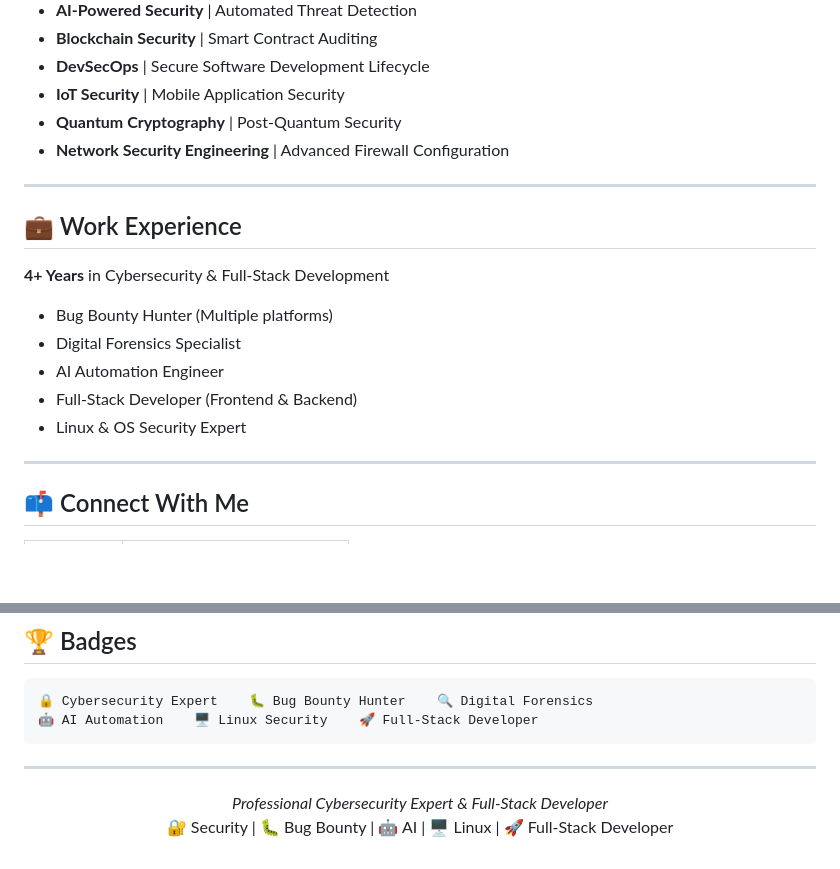
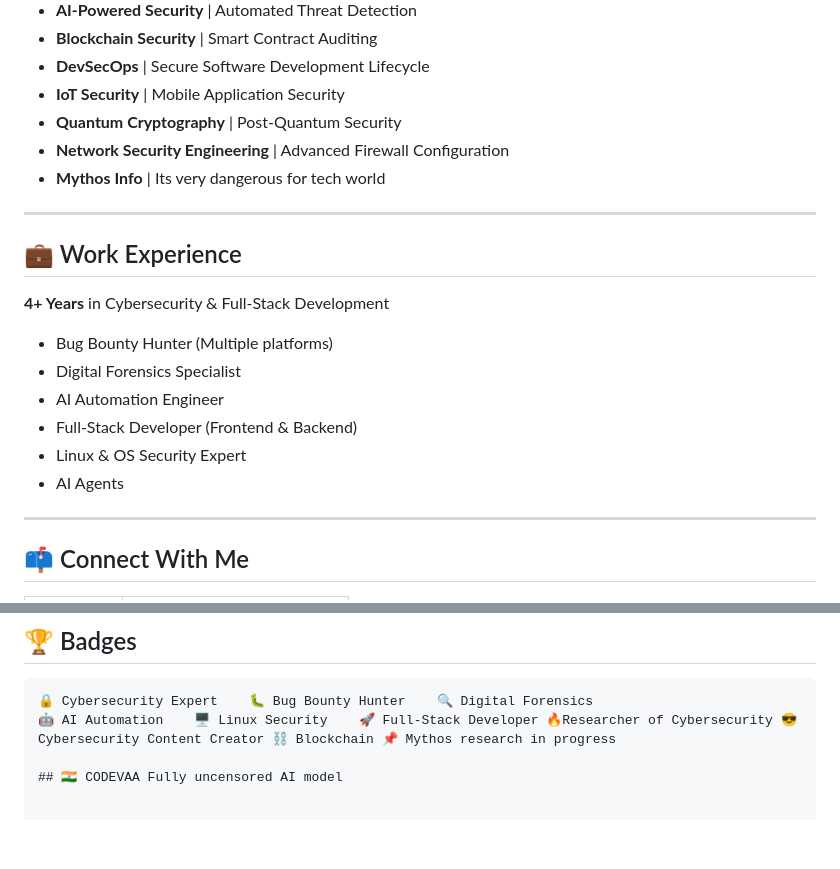
Before and after one commit to rishab9634/rishabh_portfoli, a Markdown page: README.md, 2 parts joined by grey strips. Rendered like a GitHub page; blank space fills up the shorter version.

Commit message:
Revise README with updated skills and new section
Updated skills and experience sections, added new badges, and included a new section for CODEVAA.

````diff
--- a/README.md
+++ b/README.md
@@ -83,6 +83,7 @@ Continuously expanding expertise in cybersecurity technologies:
 - **IoT Security** | Mobile Application Security
 - **Quantum Cryptography** | Post-Quantum Security
 - **Network Security Engineering** | Advanced Firewall Configuration
+- **Mythos Info** | Its very dangerous for tech world
 
 ***
 
@@ -95,6 +96,7 @@ Continuously expanding expertise in cybersecurity technologies:
 - AI Automation Engineer
 - Full-Stack Developer (Frontend & Backend)
 - Linux & OS Security Expert
+- AI Agents
 
 ***
 
@@ -112,12 +114,6 @@ Continuously expanding expertise in cybersecurity technologies:
 
 ```
 🔒 Cybersecurity Expert    🐛 Bug Bounty Hunter    🔍 Digital Forensics
-🤖 AI Automation    🖥️ Linux Security    🚀 Full-Stack Developer
-```
+🤖 AI Automation    🖥️ Linux Security    🚀 Full-Stack Developer 🔥Researcher of Cybersecurity 😎 Cybersecurity Content Creator ⛓️ Blockchain 📌 Mythos research in progress
 
-***
-
-<p align="center">
-  <em>Professional Cybersecurity Expert & Full-Stack Developer</em>
-  <br>
-  🔐 Security | 🐛 Bug Bounty | 🤖 AI | 🖥️ Linux | 🚀 Full-Stack Developer
+## 🇮🇳 CODEVAA Fully uncensored AI model
````
